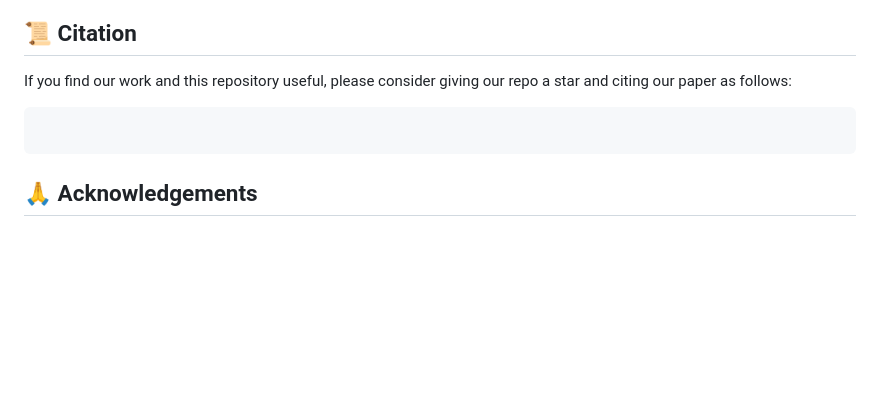
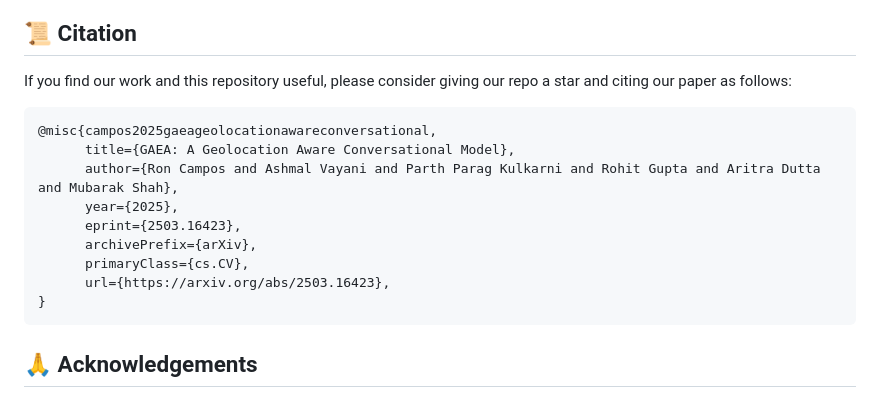
Before and after one commit to UCF-CRCV/GAEA, a Markdown page: README.md, the part around one of its changes. GitHub-like rendering; blank space fills up the shorter version.

````diff
--- a/README.md
+++ b/README.md
@@ -267,6 +267,15 @@ By using `GAEA` and `GAEA-Bench`, you agree not to use the dataset for any harm
 ## 📜 Citation
 If you find our work and this repository useful, please consider giving our repo a star and citing our paper as follows:
 ```bibtex
+@misc{campos2025gaeageolocationawareconversational,
+      title={GAEA: A Geolocation Aware Conversational Model},
+      author={Ron Campos and Ashmal Vayani and Parth Parag Kulkarni and Rohit Gupta and Aritra Dutta and Mubarak Shah},
+      year={2025},
+      eprint={2503.16423},
+      archivePrefix={arXiv},
+      primaryClass={cs.CV},
+      url={https://arxiv.org/abs/2503.16423},
+}
 ```
 
 ## 🙏 Acknowledgements
````
Also changed, not shown: other parts of README.md (+1 -1 lines).
